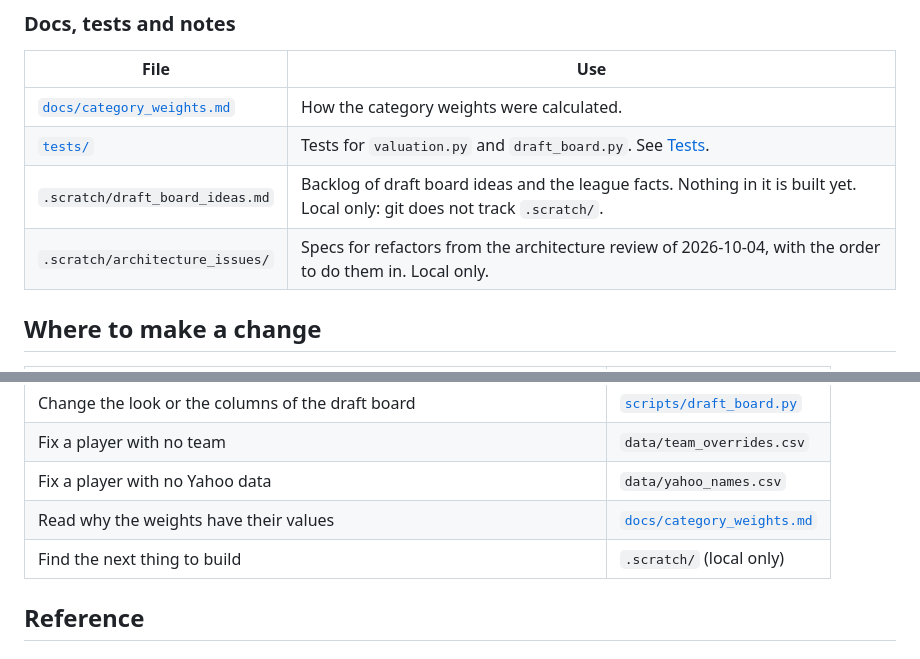
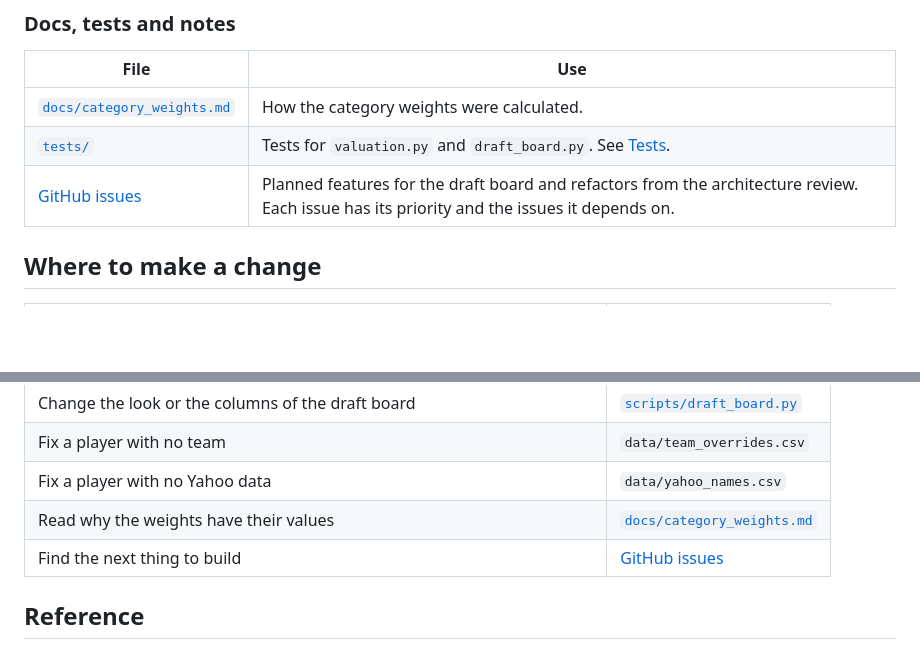
Before and after one commit to mccomark21/fantasy-basketball-rankings, a Markdown page: README.md, 2 parts joined by grey strips. Drawn GitHub-style; blank space fills up the shorter version.

Commit message:
Point the README to GitHub issues for planned work
The backlog and the architecture specs in .scratch/ are now GitHub
issues #1 to #16.

Co-Authored-By: Claude Opus 5.5 (1M context) <noreply@anthropic.com>

```diff
--- a/README.md
+++ b/README.md
@@ -109,8 +109,7 @@ The scripts make these files. Do not edit them. Git does not track them.
 |---|---|
 | [`docs/category_weights.md`](docs/category_weights.md) | How the category weights were calculated. |
 | [`tests/`](tests/) | Tests for `valuation.py` and `draft_board.py`. See [Tests](#tests). |
-| `.scratch/draft_board_ideas.md` | Backlog of draft board ideas and the league facts. Nothing in it is built yet. Local only: git does not track `.scratch/`. |
-| `.scratch/architecture_issues/` | Specs for refactors from the architecture review of 2026-10-04, with the order to do them in. Local only. |
+| [GitHub issues](https://github.com/mccomark21/fantasy-basketball-rankings/issues) | Planned features for the draft board and refactors from the architecture review. Each issue has its priority and the issues it depends on. |
 
 ## Where to make a change
 
@@ -124,7 +123,7 @@ The scripts make these files. Do not edit them. Git does not track them.
 | Fix a player with no team | `data/team_overrides.csv` |
 | Fix a player with no Yahoo data | `data/yahoo_names.csv` |
 | Read why the weights have their values | [`docs/category_weights.md`](docs/category_weights.md) |
-| Find the next thing to build | `.scratch/` (local only) |
+| Find the next thing to build | [GitHub issues](https://github.com/mccomark21/fantasy-basketball-rankings/issues) |
 
 ## Reference
 
```
